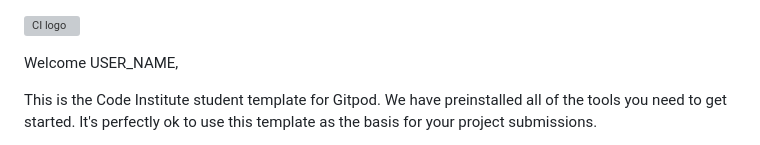
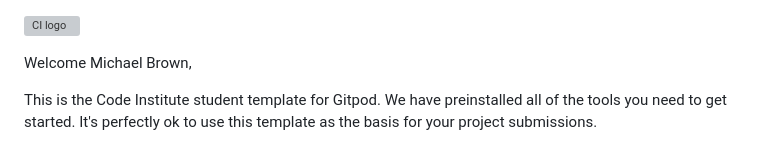
Before and after one commit to Cloud-Monkey/django-blog-ergo-sum, a Markdown page: README.md, the part around the change. Rendered like a GitHub page; grey boxes are pictures that could not be loaded.

Commit message:
initial commit

```diff
--- a/README.md
+++ b/README.md
@@ -1,6 +1,6 @@
 ![CI logo](https://codeinstitute.s3.amazonaws.com/fullstack/ci_logo_small.png)
 
-Welcome USER_NAME,
+Welcome Michael Brown,
 
 This is the Code Institute student template for Gitpod. We have preinstalled all of the tools you need to get started. It's perfectly ok to use this template as the basis for your project submissions.
 
```
